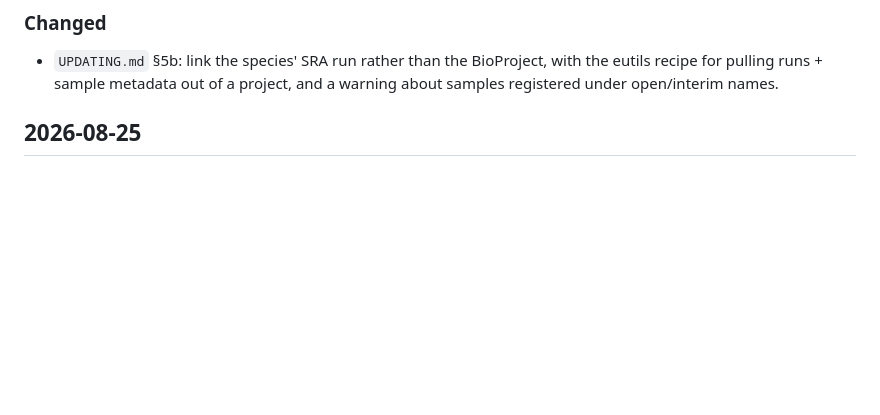
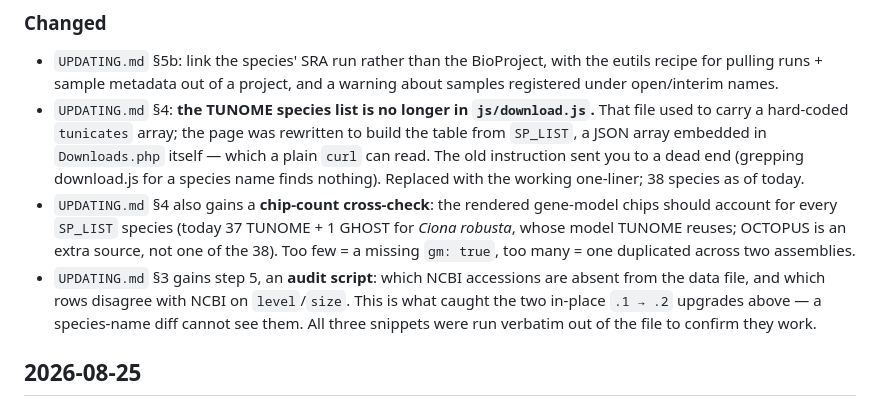
Before and after one commit to ttshito/tunicate-portal, a Markdown page: CHANGELOG.md, the part around the change. Drawn GitHub-style; blank space fills up the shorter version.

```diff
--- a/CHANGELOG.md
+++ b/CHANGELOG.md
@@ -60,6 +60,19 @@ same day, add bullets under that day's heading rather than a new one.
 - `UPDATING.md` §5b: link the species' SRA run rather than the BioProject, with the
   eutils recipe for pulling runs + sample metadata out of a project, and a warning
   about samples registered under open/interim names.
+- `UPDATING.md` §4: **the TUNOME species list is no longer in `js/download.js`.** That
+  file used to carry a hard-coded `tunicates` array; the page was rewritten to build the
+  table from `SP_LIST`, a JSON array embedded in `Downloads.php` itself — which a plain
+  `curl` can read. The old instruction sent you to a dead end (grepping download.js for a
+  species name finds nothing). Replaced with the working one-liner; 38 species as of today.
+- `UPDATING.md` §4 also gains a **chip-count cross-check**: the rendered gene-model chips
+  should account for every `SP_LIST` species (today 37 TUNOME + 1 GHOST for *Ciona
+  robusta*, whose model TUNOME reuses; OCTOPUS is an extra source, not one of the 38).
+  Too few = a missing `gm: true`, too many = one duplicated across two assemblies.
+- `UPDATING.md` §3 gains step 5, an **audit script**: which NCBI accessions are absent
+  from the data file, and which rows disagree with NCBI on `level`/`size`. This is what
+  caught the two in-place `.1 → .2` upgrades above — a species-name diff cannot see them.
+  All three snippets were run verbatim out of the file to confirm they work.
 
 ## 2026-08-25
 
```
Also changed, not shown: UPDATING.md (+63 -5 lines).
